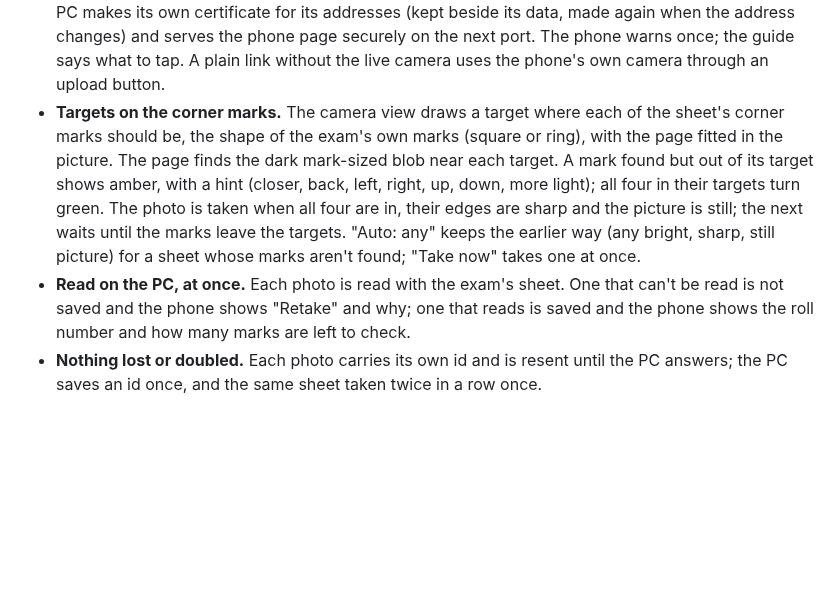
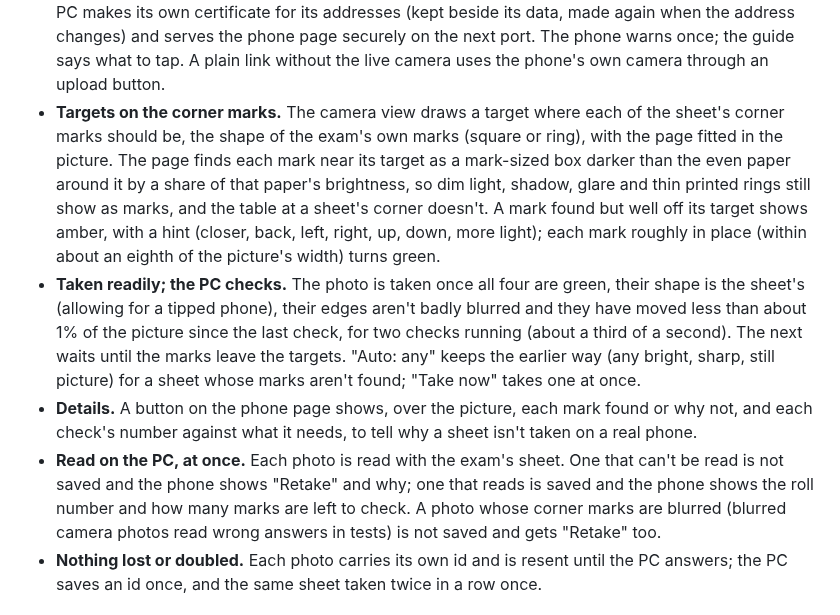
Before and after one commit to crispin0007/OMR, a Markdown page: specs/006-phone-scanning/spec.md, the part around the change. GitHub-like rendering; blank space fills up the shorter version.

```diff
--- a/specs/006-phone-scanning/spec.md
+++ b/specs/006-phone-scanning/spec.md
@@ -21,14 +21,22 @@ same Wi-Fi, quickly and without touching the screen for each sheet.
   upload button.
 - **Targets on the corner marks.** The camera view draws a target where each of the sheet's corner marks
   should be, the shape of the exam's own marks (square or ring), with the page fitted in the picture.
-  The page finds the dark mark-sized blob near each target. A mark found but out of its target shows
-  amber, with a hint (closer, back, left, right, up, down, more light); all four in their targets turn
-  green. The photo is taken when all four are in, their edges are sharp and the picture is still; the
-  next waits until the marks leave the targets. "Auto: any" keeps the earlier way (any bright, sharp,
-  still picture) for a sheet whose marks aren't found; "Take now" takes one at once.
+  The page finds each mark near its target as a mark-sized box darker than the even paper around it by
+  a share of that paper's brightness, so dim light, shadow, glare and thin printed rings still show as
+  marks, and the table at a sheet's corner doesn't. A mark found but well off its target shows amber,
+  with a hint (closer, back, left, right, up, down, more light); each mark roughly in place (within
+  about an eighth of the picture's width) turns green.
+- **Taken readily; the PC checks.** The photo is taken once all four are green, their shape is the
+  sheet's (allowing for a tipped phone), their edges aren't badly blurred and they have moved less than
+  about 1% of the picture since the last check, for two checks running (about a third of a second).
+  The next waits until the marks leave the targets. "Auto: any" keeps the earlier way (any bright,
+  sharp, still picture) for a sheet whose marks aren't found; "Take now" takes one at once.
+- **Details.** A button on the phone page shows, over the picture, each mark found or why not, and
+  each check's number against what it needs, to tell why a sheet isn't taken on a real phone.
 - **Read on the PC, at once.** Each photo is read with the exam's sheet. One that can't be read is not
   saved and the phone shows "Retake" and why; one that reads is saved and the phone shows the roll
-  number and how many marks are left to check.
+  number and how many marks are left to check. A photo whose corner marks are blurred (blurred camera
+  photos read wrong answers in tests) is not saved and gets "Retake" too.
 - **Nothing lost or doubled.** Each photo carries its own id and is resent until the PC answers; the
   PC saves an id once, and the same sheet taken twice in a row once.
 
```
Also changed, not shown: docs/phone-scanning.md (+32 -6 lines), docs/images/phone-details.png (added), 8 other files.
